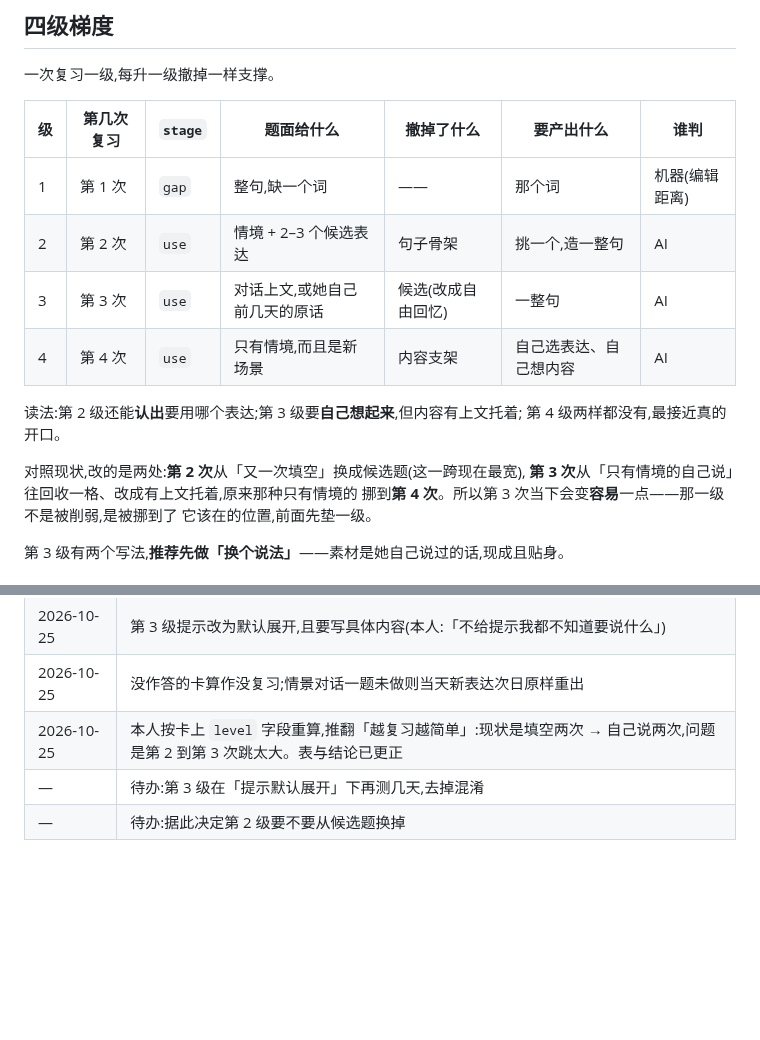
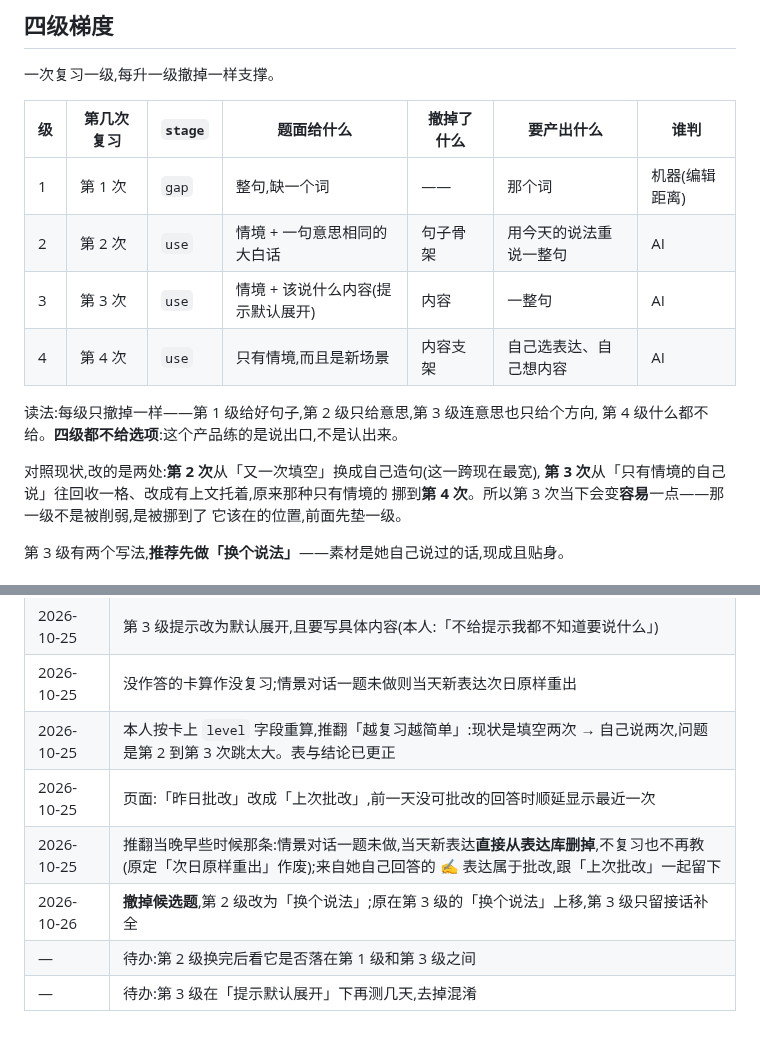
Before and after one commit to jadecoltrane/portfolio, a Markdown page: cases/03-英语口语练习/出题梯度-生成指令片段.md, 2 parts joined by grey strips. Rendered like a GitHub page; blank space fills up the shorter version.

```diff
--- a/cases/03-英语口语练习/出题梯度-生成指令片段.md
+++ b/cases/03-英语口语练习/出题梯度-生成指令片段.md
@@ -71,14 +71,14 @@
 | 级 | 第几次复习 | `stage` | 题面给什么 | 撤掉了什么 | 要产出什么 | 谁判 |
 |---|---|---|---|---|---|---|
 | 1 | 第 1 次 | `gap` | 整句,缺一个词 | —— | 那个词 | 机器(编辑距离) |
-| 2 | 第 2 次 | `use` | 情境 + 2–3 个候选表达 | 句子骨架 | 挑一个,造一整句 | AI |
-| 3 | 第 3 次 | `use` | 对话上文,或她自己前几天的原话 | 候选(改成自由回忆) | 一整句 | AI |
+| 2 | 第 2 次 | `use` | 情境 + 一句意思相同的大白话 | 句子骨架 | 用今天的说法重说一整句 | AI |
+| 3 | 第 3 次 | `use` | 情境 + 该说什么内容(提示默认展开) | 内容 | 一整句 | AI |
 | 4 | 第 4 次 | `use` | 只有情境,而且是新场景 | 内容支架 | 自己选表达、自己想内容 | AI |
 
-读法:第 2 级还能**认出**要用哪个表达;第 3 级要**自己想起来**,但内容有上文托着;
-第 4 级两样都没有,最接近真的开口。
+读法:每级只撤掉一样——第 1 级给好句子,第 2 级只给意思,第 3 级连意思也只给个方向,
+第 4 级什么都不给。**四级都不给选项**:这个产品练的是说出口,不是认出来。
 
-对照现状,改的是两处:**第 2 次**从「又一次填空」换成候选题(这一跨现在最宽),
+对照现状,改的是两处:**第 2 次**从「又一次填空」换成自己造句(这一跨现在最宽),
 **第 3 次**从「只有情境的自己说」往回收一格、改成有上文托着,原来那种只有情境的
 挪到**第 4 次**。所以第 3 次当下会变**容易**一点——那一级不是被削弱,是被挪到了
 它该在的位置,前面先垫一级。
@@ -226,5 +226,8 @@
 | 2026-10-25 | 第 3 级提示改为默认展开,且要写具体内容(本人:「不给提示我都不知道要说什么」) |
 | 2026-10-25 | 没作答的卡算作没复习;情景对话一题未做则当天新表达次日原样重出 |
 | 2026-10-25 | 本人按卡上 `level` 字段重算,推翻「越复习越简单」:现状是填空两次 → 自己说两次,问题是第 2 到第 3 次跳太大。表与结论已更正 |
+| 2026-10-25 | 页面:「昨日批改」改成「上次批改」,前一天没可批改的回答时顺延显示最近一次 |
+| 2026-10-25 | 推翻当晚早些时候那条:情景对话一题未做,当天新表达**直接从表达库删掉**,不复习也不再教(原定「次日原样重出」作废);来自她自己回答的 ✍️ 表达属于批改,跟「上次批改」一起留下 |
+| 2026-10-26 | **撤掉候选题**,第 2 级改为「换个说法」;原在第 3 级的「换个说法」上移,第 3 级只留接话补全 |
+| — | 待办:第 2 级换完后看它是否落在第 1 级和第 3 级之间 |
 | — | 待办:第 3 级在「提示默认展开」下再测几天,去掉混淆 |
-| — | 待办:据此决定第 2 级要不要从候选题换掉 |
```
Also changed, not shown: other parts of cases/03-英语口语练习/出题梯度-生成指令片段.md (+31 -31 lines).
